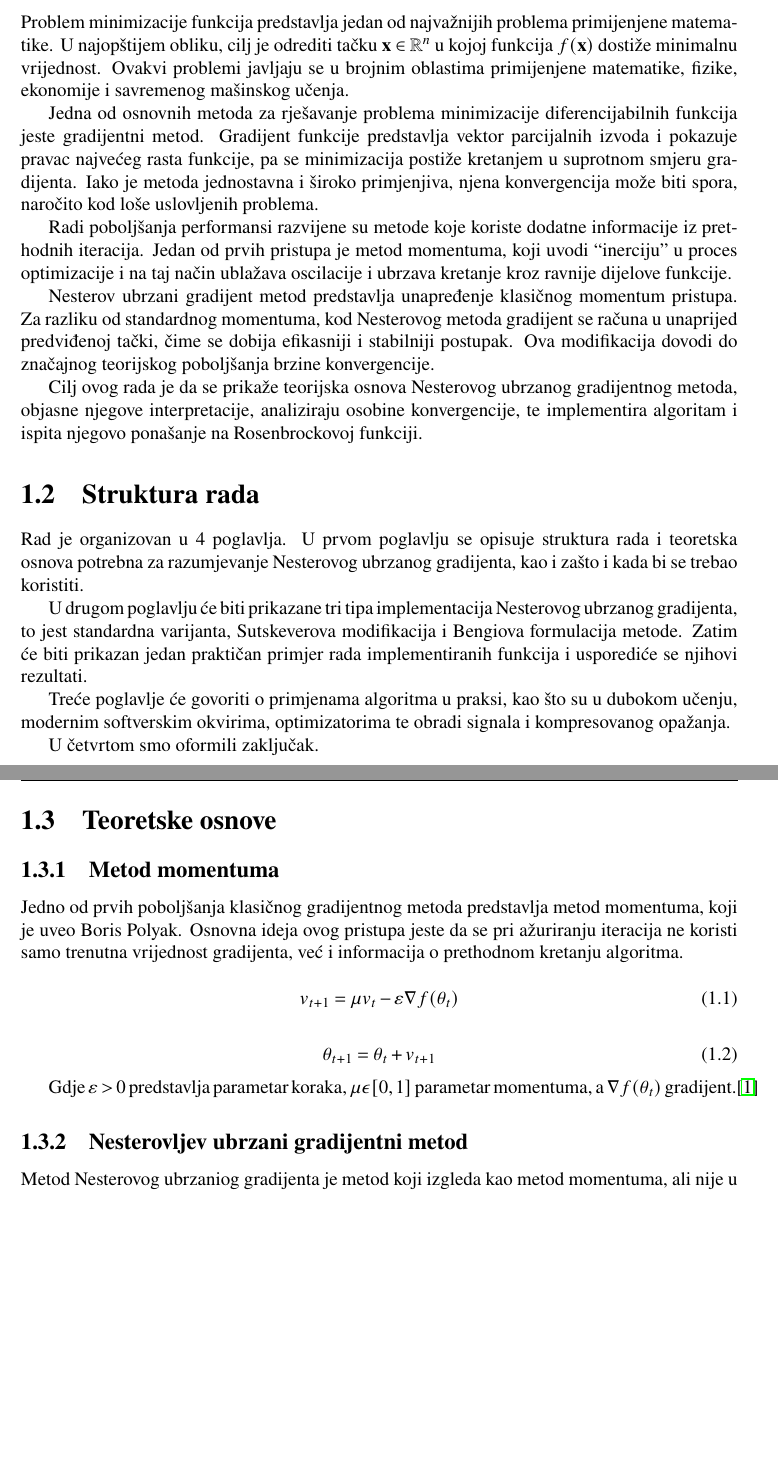
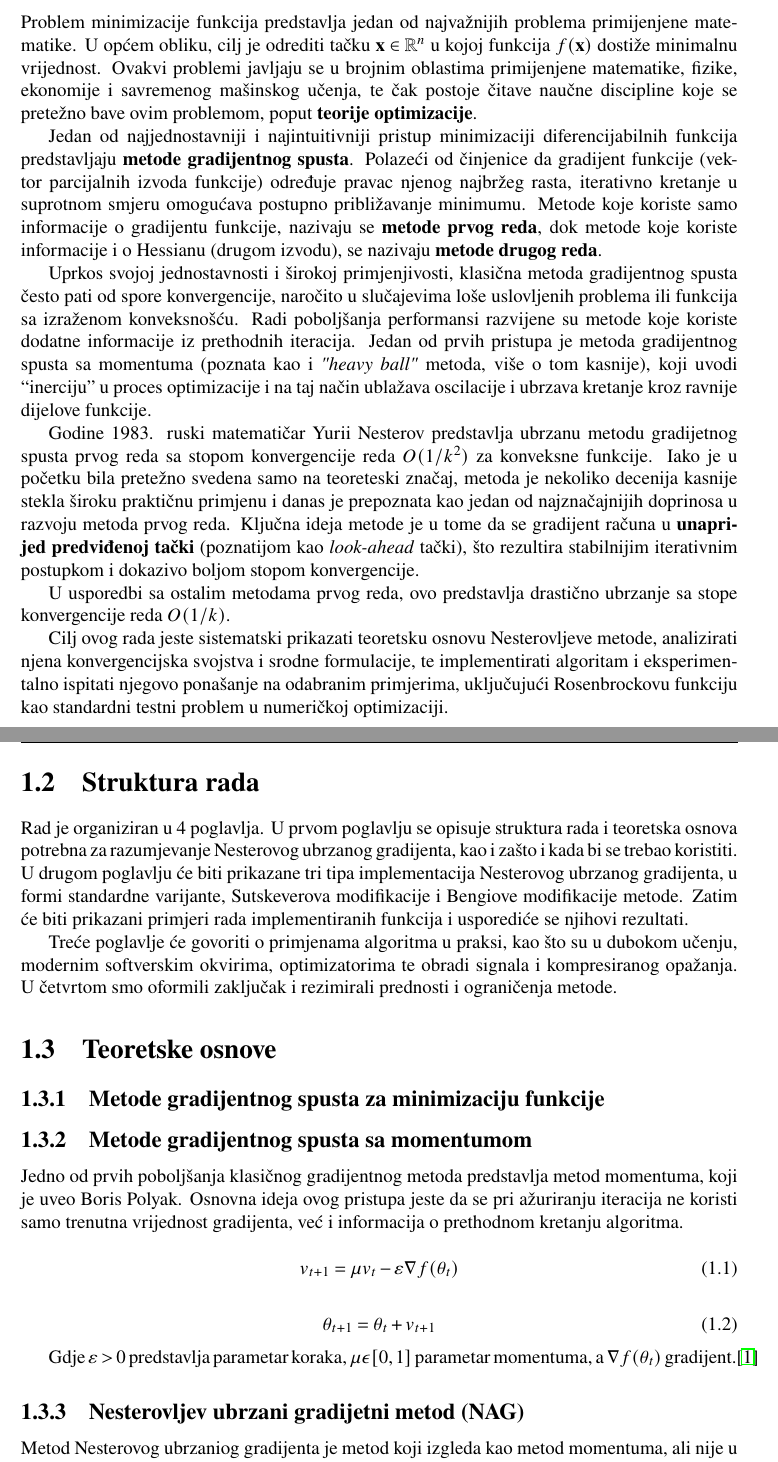
Before and after one commit to astaffz/nesterov-accelerated-gradient, a LaTeX book (paper/Seminarski_rad_NA_Mustafic_Ljutika.tex, which reads paper/CHAPTERS/p1_uvod.tex): two parts of pages 6 and 7 of 23, joined at a grey line, cut so that both start at the same text, the shorter picture padded with empty space. Compiled offline with pdfLaTeX.

```diff
--- a/paper/CHAPTERS/p1_uvod.tex
+++ b/paper/CHAPTERS/p1_uvod.tex
@@ -25,47 +25,41 @@
 
 
 
-Problem minimizacije funkcija predstavlja jedan od najvažnijih problema primijenjene matematike. U najopštijem obliku, cilj je odrediti tačku
-\(\mathbf{x}  \in \mathbb{R} ^n\) u kojoj funkcija \(f(\mathbf{x})\) dostiže minimalnu vrijednost. Ovakvi problemi javljaju se u brojnim oblastima primijenjene matematike, fizike, ekonomije i savremenog mašinskog učenja.
+Problem minimizacije funkcija predstavlja jedan od najvažnijih problema primijenjene matematike. U općem obliku, cilj je odrediti tačku
+\(\mathbf{x}  \in \mathbb{R} ^n\) u kojoj funkcija \(f(\mathbf{x})\) dostiže minimalnu vrijednost.
+Ovakvi problemi javljaju se u brojnim oblastima primijenjene matematike, fizike, ekonomije i savremenog mašinskog učenja, te čak postoje čitave naučne discipline koje se pretežno bave ovim problemom, poput \textbf{teorije optimizacije}.
+
+Jedan od najjednostavniji i najintuitivniji pristup minimizaciji diferencijabilnih funkcija predstavljaju \textbf{metode gradijentnog spusta}.
+Polazeći od činjenice da gradijent funkcije (vektor parcijalnih izvoda funkcije) određuje pravac njenog najbržeg rasta, iterativno kretanje u suprotnom smjeru omogućava postupno približavanje minimumu.
+Metode koje koriste samo informacije o gradijentu funkcije, nazivaju se \textbf{metode prvog reda}, dok metode koje koriste informacije i o Hessianu (drugom izvodu), se nazivaju \textbf{metode drugog reda}.
+
+Uprkos svojoj jednostavnosti i širokoj primjenjivosti, klasična metoda gradijentnog spusta često pati od spore konvergencije, naročito u slučajevima loše uslovljenih problema ili funkcija sa izraženom konveksnošću.
+Radi poboljšanja performansi razvijene su metode koje koriste dodatne informacije iz prethodnih iteracija. Jedan od prvih pristupa je metoda gradijentnog spusta sa momentuma (poznata kao i \textit{"heavy ball"} metoda, više o tom kasnije), koji uvodi “inerciju” u proces optimizacije i na taj način ublažava oscilacije i ubrzava kretanje kroz ravnije dijelove funkcije.
+
+Godine 1983. ruski matematičar Yurii Nesterov predstavlja ubrzanu metodu gradijetnog spusta prvog reda sa stopom konvergencije reda $O(1/k^2)$ za konveksne funkcije.
+Iako je u početku bila pretežno svedena samo na teoreteski značaj, metoda je nekoliko decenija kasnije stekla široku praktičnu primjenu i danas je prepoznata kao jedan od najznačajnijih doprinosa u razvoju metoda prvog reda.
+Ključna ideja metode je u tome da se gradijent računa u \textbf{unaprijed predviđenoj tački} (poznatijom kao \textit{look-ahead} tački), što rezultira stabilnijim iterativnim postupkom i dokazivo boljom stopom konvergencije.
+
+U usporedbi sa ostalim metodama prvog reda, ovo predstavlja drastično ubrzanje sa stope konvergencije reda $O(1/k)$.
+
+Cilj ovog rada jeste sistematski prikazati teoretsku osnovu Nesterovljeve metode, analizirati njena konvergencijska svojstva i srodne formulacije, te implementirati algoritam i eksperimentalno ispitati njegovo ponašanje na odabranim primjerima, uključujući Rosenbrockovu funkciju kao standardni testni problem u numeričkoj optimizaciji.
+
+\section{Struktura rada}
 
 
-Jedna od osnovnih metoda za rješavanje problema minimizacije diferencijabilnih funkcija jeste gradijentni metod. Gradijent funkcije predstavlja vektor parcijalnih izvoda i pokazuje pravac najvećeg rasta funkcije, pa se minimizacija postiže kretanjem u suprotnom smjeru gradijenta. Iako je metoda jednostavna i široko primjenjiva, njena konvergencija može biti spora, naročito kod loše uslovljenih problema.
+Rad je organiziran u 4 poglavlja. U prvom poglavlju se opisuje struktura rada i teoretska osnova potrebna za razumjevanje Nesterovog ubrzanog gradijenta, kao i zašto i kada bi se trebao koristiti.
+U drugom poglavlju će biti prikazane tri tipa implementacija Nesterovog ubrzanog gradijenta, u formi standardne varijante, Sutskeverova modifikacije i Bengiove modifikacije metode. Zatim će biti prikazani primjeri rada implementiranih funkcija i usporediće se njihovi rezultati.
 
-Radi poboljšanja performansi razvijene su metode koje koriste dodatne informacije iz prethodnih iteracija. Jedan od prvih pristupa je metod momentuma, koji uvodi “inerciju” u proces optimizacije i na taj način ublažava oscilacije i ubrzava kretanje kroz ravnije dijelove funkcije.
-
-Nesterov ubrzani gradijent metod predstavlja unapređenje klasičnog momentum pristupa. Za razliku od standardnog momentuma, kod Nesterovog metoda gradijent se računa u unaprijed predviđenoj tački, čime se dobija efikasniji i stabilniji postupak. Ova modifikacija dovodi do značajnog teorijskog poboljšanja brzine konvergencije.
-
-Cilj ovog rada je da se prikaže teorijska osnova Nesterovog ubrzanog gradijentnog metoda, objasne njegove interpretacije, analiziraju osobine konvergencije, te implementira algoritam i ispita njegovo ponašanje na Rosenbrockovoj funkciji.
-
-
-%Postupci minimizacije se mogu gledati kao jedno stablo. Na prvom stepenu možemo izabrati tip minimizacije i izabraćemo gradijentski. od svih mogućih gradijentskih, izabraćemo Nesterovljev ubrzani gradijentni metod.
-
-%In a groundbreaking paper in 1983, Nesterov, Y. [Nes83] showed that a simple variant of gradient de- scent—called accelerated gradient descent and applicable to any 𝐿-smooth convex function—produces iterates with optimality gap 𝑓(𝑥𝑡) − 𝑓⋆ of order 1/𝑡2, as opposed to the 1/𝑡 rate seen in the previous lecture. The intuition behind accelerated gradient descent is notoriously hard to grasp. The original proof, rife with algebraic manipulations, is notoriously elusive and has led several authors to investi- gate what principles make acceleration possible at a deep level, hoping to generalize the fundamental principles beyond just gradient descent. These efforts include at least the following directions
-
-
-
-
-% U ovoj sekciji autor je dužan da obrazloži koja tema ili problem će biti analizirani ili istraživani, te zbog čega je upravo ova tema pogodna i bitna za istraživanje. Pohvalno je napraviti pregled literature sa odgovarajućim referenciranjem na istu.
-
-\section{Struktura rada}
-%U ovoj sekciji je najbolje dati po jedan paragraf o svakom poglavlju iz rada. Potencirajte koji su glavni doprinosi svakog poglavlja, te kako su poglavlja medjusobno povezana.
-
-
-Rad je organizovan u 4 poglavlja. U prvom poglavlju se opisuje struktura rada i teoretska osnova potrebna za razumjevanje Nesterovog ubrzanog gradijenta, kao i zašto i kada bi se trebao koristiti.
-
-U drugom poglavlju će biti prikazane tri tipa implementacija Nesterovog ubrzanog gradijenta, to jest standardna varijanta, Sutskeverova modifikacija i Bengiova formulacija metode. Zatim će biti prikazan jedan praktičan primjer rada implementiranih funkcija i usporediće se njihovi rezultati.
-
-Treće poglavlje će govoriti o primjenama algoritma u praksi, kao što su u dubokom učenju, modernim softverskim okvirima, optimizatorima te obradi signala i kompresovanog opažanja.
-
-
-U četvrtom smo oformili zaključak.
+Treće poglavlje će govoriti o primjenama algoritma u praksi, kao što su u dubokom učenju, modernim softverskim okvirima, optimizatorima te obradi signala i kompresiranog opažanja.
+U četvrtom smo oformili zaključak i rezimirali prednosti i ograničenja metode.
 
 
 \section{Teoretske osnove}
 
-\subsection{Metod momentuma}
-
-Jedno od prvih poboljšanja klasičnog gradijentnog metoda predstavlja metod momentuma, koji je uveo Boris Polyak. Osnovna ideja ovog pristupa jeste da se pri ažuriranju iteracija ne koristi samo trenutna vrijednost gradijenta, već i informacija o prethodnom kretanju algoritma.
+\subsection{Metode gradijentnog spusta za minimizaciju funkcije}
+\subsection{Metode gradijentnog spusta sa momentumom}
+Jedno od prvih poboljšanja klasičnog gradijentnog metoda predstavlja metod momentuma, koji je uveo Boris Polyak.
+Osnovna ideja ovog pristupa jeste da se pri ažuriranju iteracija ne koristi samo trenutna vrijednost gradijenta, već i informacija o prethodnom kretanju algoritma.
 
 \begin{equation}
     v_{t+1} = \mu v_t - \varepsilon \nabla  f(\theta _t)
@@ -77,7 +71,8 @@
 
 Gdje \(\varepsilon > 0 \) predstavlja parametar koraka, \(\mu \epsilon [0,1] \) parametar momentuma, a \( \nabla  f(\theta _t) \) gradijent.\cite{sutskever2013}
 
-\subsection{Nesterovljev ubrzani gradijentni metod}
+\subsection{Nesterovljev ubrzani gradijetni metod (NAG)}
+
 
 Metod Nesterovog ubrzaniog gradijenta je metod koji izgleda kao metod momentuma, ali nije u potpunosti isti.
 
--- a/paper/Seminarski_rad_NA_Mustafic_Ljutika.tex
+++ b/paper/Seminarski_rad_NA_Mustafic_Ljutika.tex
@@ -21,6 +21,8 @@
 \usepackage{rotating}
 \usepackage{epsfig}
 \usepackage{epstopdf}
+\usepackage[T1]{fontenc}
+\usepackage[utf8]{inputenc}
 \usepackage[T1]{fontenc}
 \usepackage[utf8]{inputenc}%
 \usepackage{cmap}%
```
Also changed, not shown: paper/BIB/literatura.bib (+17 -0 lines), paper/CHAPTERS/p1_uvod.tex (3 more changed lines).
